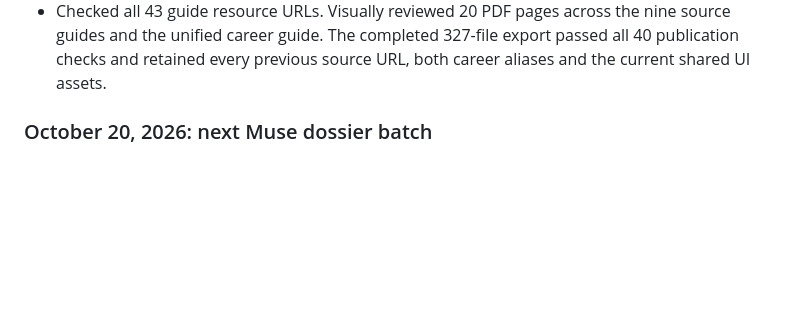
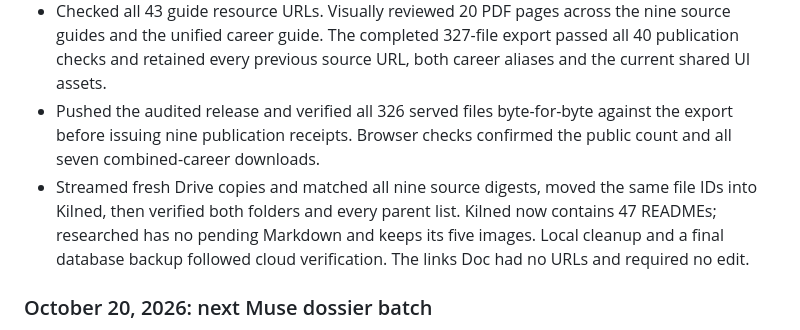
Before and after one commit to muhammad-musa-ml/kiln, a Markdown page: WORKLOG.md, the part around the change. GitHub-like rendering; blank space fills up the shorter version.

Commit message:
Record verified November research publication and cleanup

```diff
--- a/WORKLOG.md
+++ b/WORKLOG.md
@@ -27,6 +27,14 @@
   the nine source guides and the unified career guide. The completed 327-file
   export passed all 40 publication checks and retained every previous source
   URL, both career aliases and the current shared UI assets.
+- Pushed the audited release and verified all 326 served files byte-for-byte
+  against the export before issuing nine publication receipts. Browser checks
+  confirmed the public count and all seven combined-career downloads.
+- Streamed fresh Drive copies and matched all nine source digests, moved the
+  same file IDs into Kilned, then verified both folders and every parent list.
+  Kilned now contains 47 READMEs; researched has no pending Markdown and keeps
+  its five images. Local cleanup and a final database backup followed cloud
+  verification. The links Doc had no URLs and required no edit.
 
 ### October 20, 2026: next Muse dossier batch
 
```
